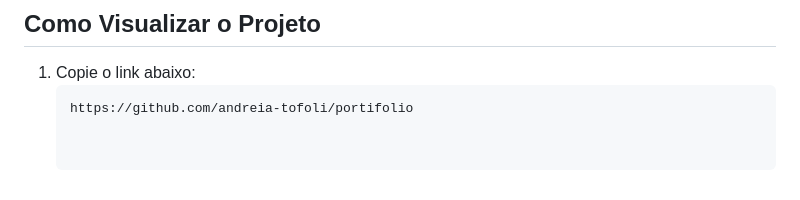
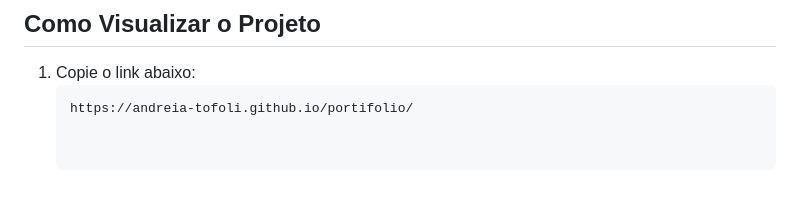
Before and after one commit to andreia-tofoli/portifolio, a Markdown page: README.md, the part around the change. GitHub-like rendering.

Commit message:
Atualizando readme

````diff
--- a/README.md
+++ b/README.md
@@ -80,4 +80,4 @@ Recriação de uma landing page com foco em Flexbox e responsividade.
 ## Como Visualizar o Projeto
 1. Copie o link abaixo:
    ```bash
-   https://github.com/andreia-tofoli/portifolio
+   https://andreia-tofoli.github.io/portifolio/
````
